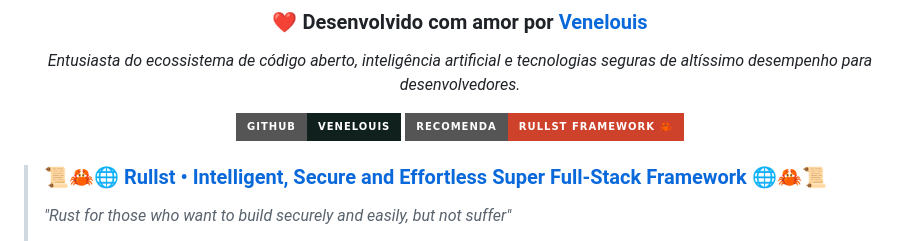
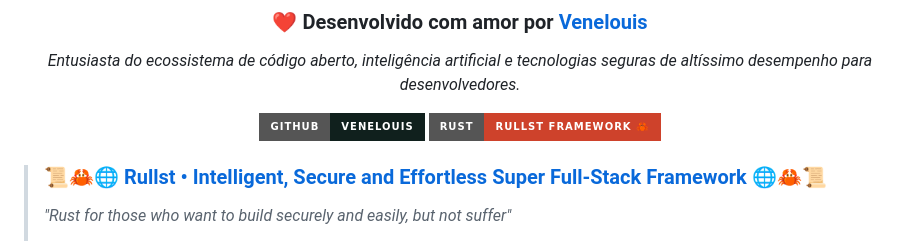
Before and after one commit to venelouis/hacktoberfest2026, a Markdown page: README.md, the part around the change. Rendered like a GitHub page; badges without logos.

Commit message:
Update badge label for Rullst Framework in README

```diff
--- a/README.md
+++ b/README.md
@@ -173,7 +173,7 @@ Este repositório e suas páginas foram desenvolvidos com o mais estrito rigor
 *Entusiasta do ecossistema de código aberto, inteligência artificial e tecnologias seguras de altíssimo desempenho para desenvolvedores.*
 
 [![GitHub Profile](https://img.shields.io/badge/GitHub-Venelouis-10201d?style=for-the-badge&logo=github&logoColor=white)](https://github.com/venelouis)
-[![Rullst Framework](https://img.shields.io/badge/Recomenda-Rullst_Framework_🦀-ce422b?style=for-the-badge&logo=rust&logoColor=white)](https://rullst.win)
+[![Rullst Framework](https://img.shields.io/badge/Rust-Rullst_Framework_🦀-ce422b?style=for-the-badge&logo=rust&logoColor=white)](https://rullst.win)
 
 </div>
 
```
